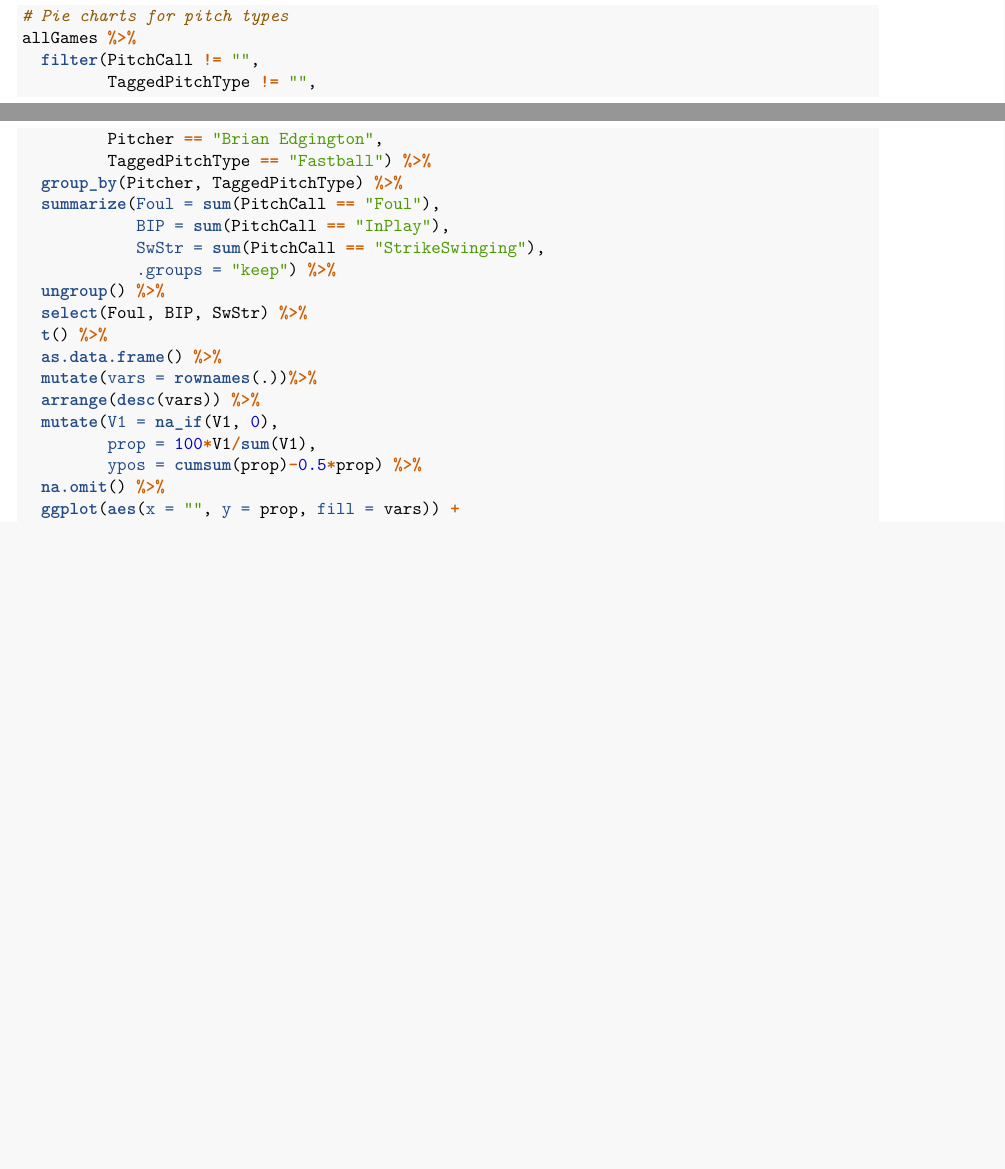
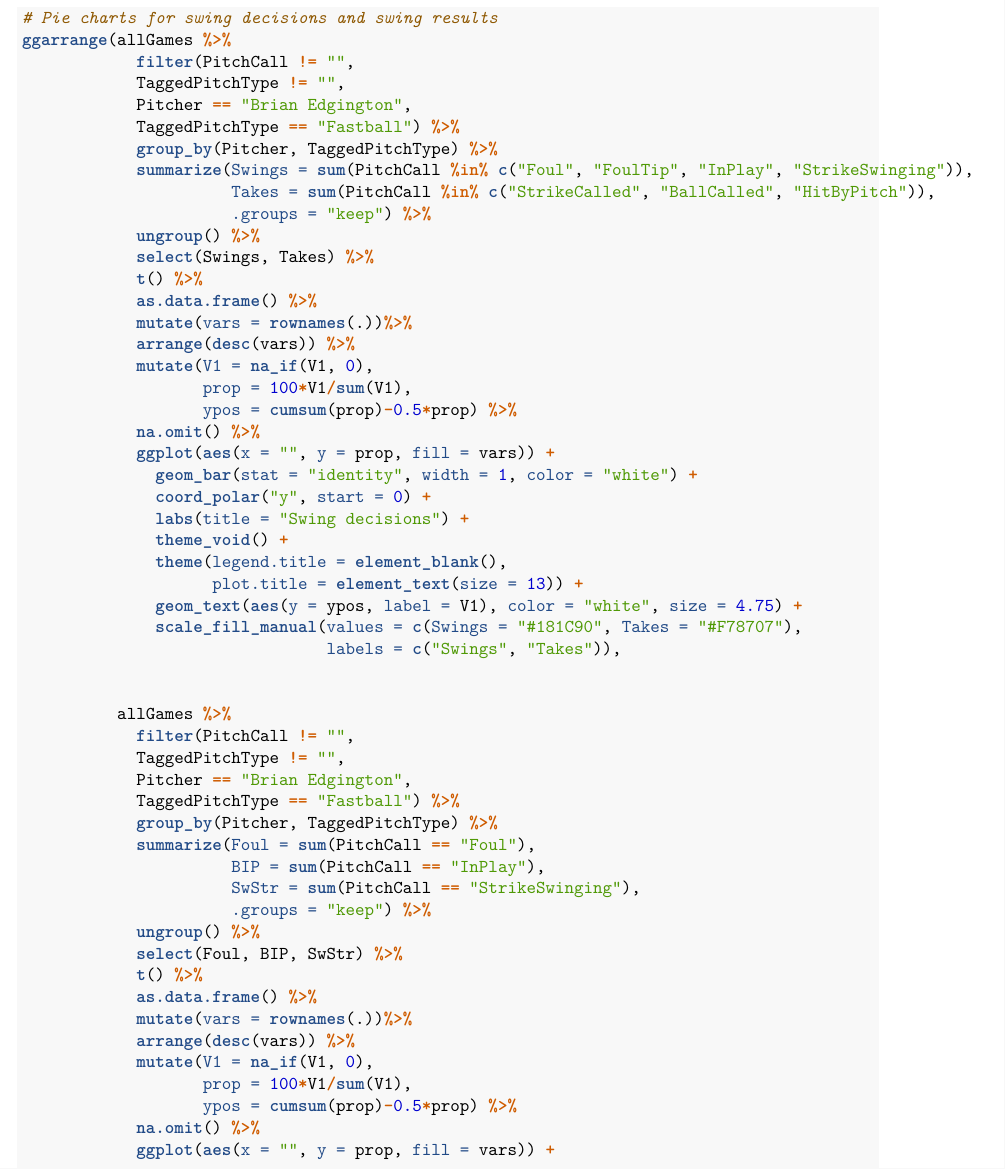
Before and after one commit to brownasamuel/UVABaseballDashboard, an R Markdown document (Visualizations.Rmd): two parts of pages 1 and 2 of 4 before the commit and part of page 2 of 4 after it, the two joined at a grey line, cut at the place of the change, the shorter picture padded with empty space. Rendered offline with R 4.5, knitr and Pandoc, then LaTeX, with nearby package versions.

Commit message:
Add files via upload

````diff
--- a/Visualizations.Rmd
+++ b/Visualizations.Rmd
@@ -48,25 +51,33 @@ allGames %>%
 ```
 
 ```{r}
-# Pie charts for pitch types
-allGames %>%
-  filter(PitchCall != "",
-         TaggedPitchType != "",
-         Pitcher == "Brian Edgington",
-         TaggedPitchType == "Fastball") %>%
-  group_by(Pitcher, TaggedPitchType) %>%
-  summarize(Foul = sum(PitchCall == "Foul"),
-            BIP = sum(PitchCall == "InPlay"),
-            SwStr = sum(PitchCall == "StrikeSwinging"),
-            .groups = "keep") %>%
-  ungroup() %>%
-  select(Foul, BIP, SwStr) %>%
-  t() %>%
-  as.data.frame() %>%
-  mutate(vars = rownames(.))%>%
-  arrange(desc(vars)) %>%
-  mutate(V1 = na_if(V1, 0),
-         prop = 100*V1/sum(V1),
-         ypos = cumsum(prop)-0.5*prop) %>%
-  na.omit() %>%
-  ggplot(aes(x = "", y = prop, fill = vars)) +
+# Pie charts for swing decisions and swing results
+ggarrange(allGames %>%
+            filter(PitchCall != "",
+            TaggedPitchType != "",
+            Pitcher == "Brian Edgington",
+            TaggedPitchType == "Fastball") %>%
+            group_by(Pitcher, TaggedPitchType) %>%
+            summarize(Swings = sum(PitchCall %in% c("Foul", "FoulTip", "InPlay", "StrikeSwinging")),
+                      Takes = sum(PitchCall %in% c("StrikeCalled", "BallCalled", "HitByPitch")),
+                      .groups = "keep") %>%
+            ungroup() %>%
+            select(Swings, Takes) %>%
+            t() %>%
+            as.data.frame() %>%
+            mutate(vars = rownames(.))%>%
+            arrange(desc(vars)) %>%
+            mutate(V1 = na_if(V1, 0),
+                   prop = 100*V1/sum(V1),
+                   ypos = cumsum(prop)-0.5*prop) %>%
+            na.omit() %>%
+            ggplot(aes(x = "", y = prop, fill = vars)) +
+              geom_bar(stat = "identity", width = 1, color = "white") +
+              coord_polar("y", start = 0) +
+              labs(title = "Swing decisions") +
+              theme_void() +
+              theme(legend.title = element_blank(),
+                    plot.title = element_text(size = 13)) +
+              geom_text(aes(y = ypos, label = V1), color = "white", size = 4.75) +
+              scale_fill_manual(values = c(Swings = "#181C90", Takes = "#F78707"),
+                                labels = c("Swings", "Takes")),
@@ -82 +84,23 @@ allGames %>%
 
+
+          allGames %>%
+            filter(PitchCall != "",
+            TaggedPitchType != "",
+            Pitcher == "Brian Edgington",
+            TaggedPitchType == "Fastball") %>%
+            group_by(Pitcher, TaggedPitchType) %>%
+            summarize(Foul = sum(PitchCall == "Foul"),
+                      BIP = sum(PitchCall == "InPlay"),
+                      SwStr = sum(PitchCall == "StrikeSwinging"),
+                      .groups = "keep") %>%
+            ungroup() %>%
+            select(Foul, BIP, SwStr) %>%
+            t() %>%
+            as.data.frame() %>%
+            mutate(vars = rownames(.))%>%
+            arrange(desc(vars)) %>%
+            mutate(V1 = na_if(V1, 0),
+                   prop = 100*V1/sum(V1),
+                   ypos = cumsum(prop)-0.5*prop) %>%
+            na.omit() %>%
+            ggplot(aes(x = "", y = prop, fill = vars)) +
````
Also changed, not shown: Visualizations.Rmd (27 more changed lines).
